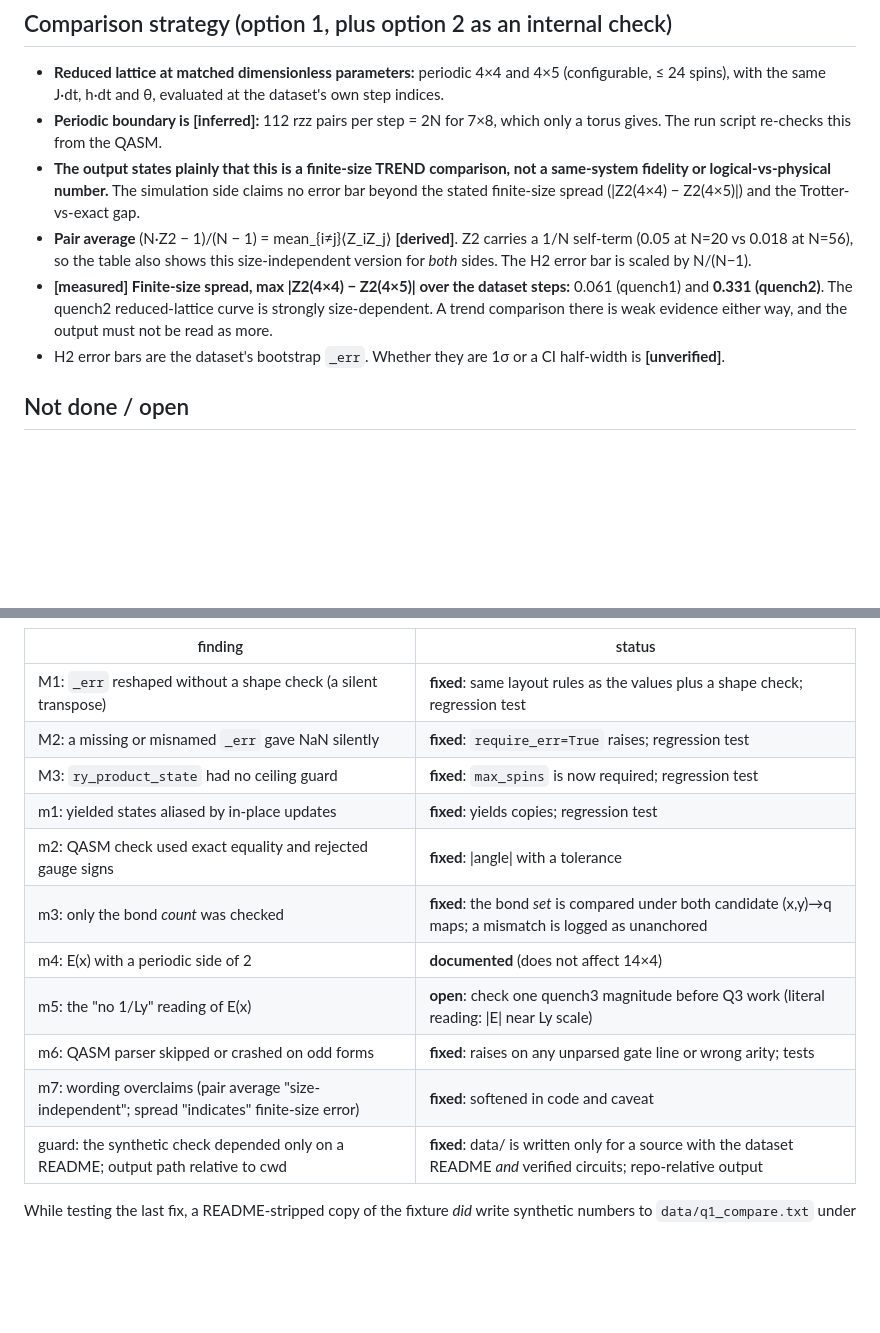
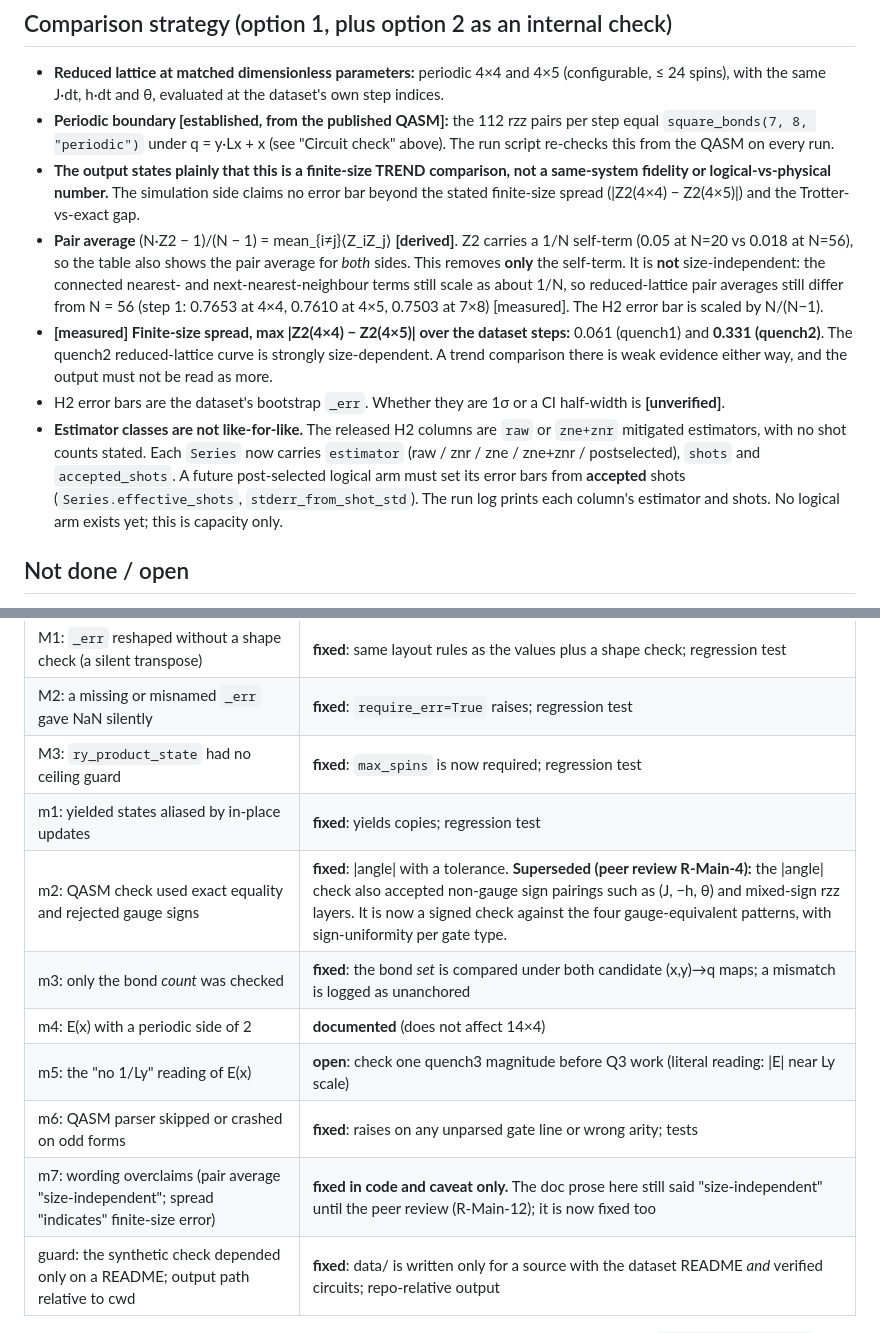
Before and after one commit to KmarH/TFIM_QEC_Frustration, a Markdown page: docs/q1_compare.md, 2 parts joined by grey strips. Drawn GitHub-style; blank space fills up the shorter version.

```diff
--- a/docs/q1_compare.md
+++ b/docs/q1_compare.md
@@ -52,11 +57,12 @@ python -I scripts/run_compare.py --data /home/opc/zenodo_18487089/zenodo_data
 
 ## Comparison strategy (option 1, plus option 2 as an internal check)
 - **Reduced lattice at matched dimensionless parameters:** periodic 4×4 and 4×5 (configurable, ≤ 24 spins), with the same J·dt, h·dt and θ, evaluated at the dataset's own step indices.
-- **Periodic boundary is [inferred]:** 112 rzz pairs per step = 2N for 7×8, which only a torus gives. The run script re-checks this from the QASM.
+- **Periodic boundary [established, from the published QASM]:** the 112 rzz pairs per step equal `square_bonds(7, 8, "periodic")` under q = y·Lx + x (see "Circuit check" above). The run script re-checks this from the QASM on every run.
 - **The output states plainly that this is a finite-size TREND comparison, not a same-system fidelity or logical-vs-physical number.** The simulation side claims no error bar beyond the stated finite-size spread (|Z2(4×4) − Z2(4×5)|) and the Trotter-vs-exact gap.
-- **Pair average** (N·Z2 − 1)/(N − 1) = mean_{i≠j}⟨Z_iZ_j⟩ **[derived]**. Z2 carries a 1/N self-term (0.05 at N=20 vs 0.018 at N=56), so the table also shows this size-independent version for *both* sides. The H2 error bar is scaled by N/(N−1).
+- **Pair average** (N·Z2 − 1)/(N − 1) = mean_{i≠j}⟨Z_iZ_j⟩ **[derived]**. Z2 carries a 1/N self-term (0.05 at N=20 vs 0.018 at N=56), so the table also shows the pair average for *both* sides. This removes **only** the self-term. It is **not** size-independent: the connected nearest- and next-nearest-neighbour terms still scale as about 1/N, so reduced-lattice pair averages still differ from N = 56 (step 1: 0.7653 at 4×4, 0.7610 at 4×5, 0.7503 at 7×8) [measured]. The H2 error bar is scaled by N/(N−1).
 - **[measured] Finite-size spread, max |Z2(4×4) − Z2(4×5)| over the dataset steps:** 0.061 (quench1) and **0.331 (quench2)**. The quench2 reduced-lattice curve is strongly size-dependent. A trend comparison there is weak evidence either way, and the output must not be read as more.
 - H2 error bars are the dataset's bootstrap `_err`. Whether they are 1σ or a CI half-width is **[unverified]**.
+- **Estimator classes are not like-for-like.** The released H2 columns are `raw` or `zne+znr` mitigated estimators, with no shot counts stated. Each `Series` now carries `estimator` (raw / znr / zne / zne+znr / postselected), `shots` and `accepted_shots`. A future post-selected logical arm must set its error bars from **accepted** shots (`Series.effective_shots`, `stderr_from_shot_std`). The run log prints each column's estimator and shots. No logical arm exists yet; this is capacity only.
 
 ## Not done / open
 - **qc-reviewer** on `data/q1_compare.txt`.
@@ -73,12 +79,12 @@ A separate agent independently confirmed four claims with its own code: Z2 is th
 | M2: a missing or misnamed `_err` gave NaN silently | **fixed**: `require_err=True` raises; regression test |
 | M3: `ry_product_state` had no ceiling guard | **fixed**: `max_spins` is now required; regression test |
 | m1: yielded states aliased by in-place updates | **fixed**: yields copies; regression test |
-| m2: QASM check used exact equality and rejected gauge signs | **fixed**: \|angle\| with a tolerance |
+| m2: QASM check used exact equality and rejected gauge signs | **fixed**: \|angle\| with a tolerance. **Superseded (peer review R-Main-4):** the \|angle\| check also accepted non-gauge sign pairings such as (J, −h, θ) and mixed-sign rzz layers. It is now a signed check against the four gauge-equivalent patterns, with sign-uniformity per gate type. |
 | m3: only the bond *count* was checked | **fixed**: the bond *set* is compared under both candidate (x,y)→q maps; a mismatch is logged as unanchored |
 | m4: E(x) with a periodic side of 2 | **documented** (does not affect 14×4) |
 | m5: the "no 1/Ly" reading of E(x) | **open**: check one quench3 magnitude before Q3 work (literal reading: \|E\| near Ly scale) |
 | m6: QASM parser skipped or crashed on odd forms | **fixed**: raises on any unparsed gate line or wrong arity; tests |
-| m7: wording overclaims (pair average "size-independent"; spread "indicates" finite-size error) | **fixed**: softened in code and caveat |
+| m7: wording overclaims (pair average "size-independent"; spread "indicates" finite-size error) | **fixed in code and caveat only.** The doc prose here still said "size-independent" until the peer review (R-Main-12); it is now fixed too |
 | guard: the synthetic check depended only on a README; output path relative to cwd | **fixed**: data/ is written only for a source with the dataset README *and* verified circuits; repo-relative output |
 
 While testing the last fix, a README-stripped copy of the fixture *did* write synthetic numbers to `data/q1_compare.txt` under the old rule. That file was deleted at once, and the rule was inverted to the positive check above. Suite: **122/122**.
```
Also changed, not shown: other parts of docs/q1_compare.md (+8 -3 lines).
